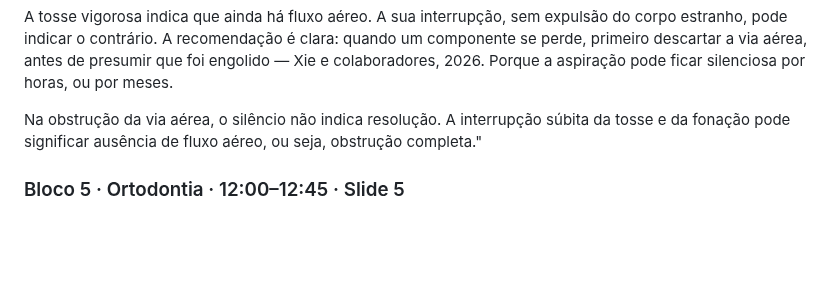
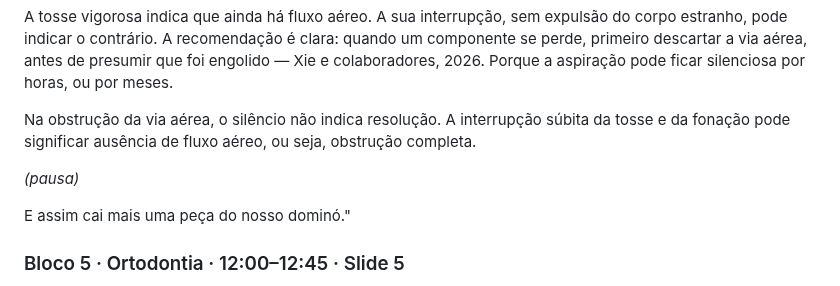
Before and after one commit to gruponitroodontologia-png/elo-vital, a Markdown page: aulas-vias-aereas/05-aula11-pacote-da-semana.md, the part around the change. GitHub-like rendering; blank space fills up the shorter version.

Commit message:
Peça 4: fecha com 'E assim cai mais uma peça do nosso dominó'
Co-Authored-By: Claude Opus 5.5 <noreply@anthropic.com>
Claude-Session: https://claude.ai/code/session_01MYEGXM9LVv4Rd1VsREZmpT

```diff
--- a/aulas-vias-aereas/05-aula11-pacote-da-semana.md
+++ b/aulas-vias-aereas/05-aula11-pacote-da-semana.md
@@ -217,7 +217,11 @@ meses.
 
 Na obstrução da via aérea, o silêncio não indica resolução. A interrupção
 súbita da tosse e da fonação pode significar ausência de fluxo aéreo, ou seja,
-obstrução completa."
+obstrução completa.
+
+*(pausa)*
+
+E assim cai mais uma peça do nosso dominó."
 
 ### Bloco 5 · Ortodontia · 12:00–12:45 · Slide 5
 
```
Also changed, not shown: aulas-vias-aereas/07-roteiro-3-aulas-com-literatura.md (+2 -1 lines).
